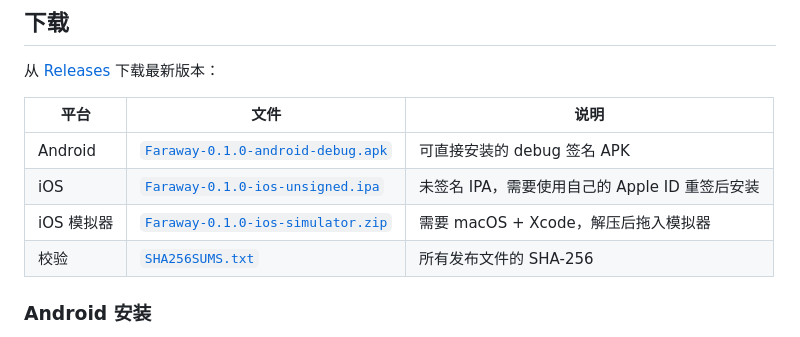
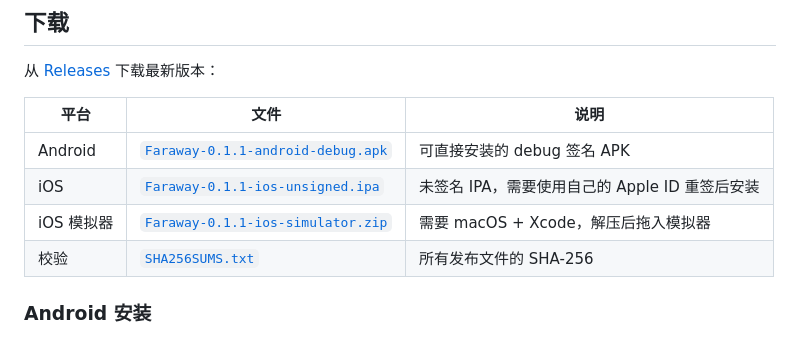
Before and after one commit to Phanstal/Faraway, a Markdown page: README.md, the part around the change. Drawn GitHub-style.

```diff
--- a/README.md
+++ b/README.md
@@ -14,9 +14,9 @@
 
 | 平台       | 文件                                                                                                                              | 说明                                           |
 | ---------- | --------------------------------------------------------------------------------------------------------------------------------- | ---------------------------------------------- |
-| Android    | [`Faraway-0.1.0-android-debug.apk`](https://github.com/Phanstal/Faraway/releases/latest/download/Faraway-0.1.0-android-debug.apk) | 可直接安装的 debug 签名 APK                    |
-| iOS        | [`Faraway-0.1.0-ios-unsigned.ipa`](https://github.com/Phanstal/Faraway/releases/latest/download/Faraway-0.1.0-ios-unsigned.ipa)   | 未签名 IPA，需要使用自己的 Apple ID 重签后安装 |
-| iOS 模拟器 | [`Faraway-0.1.0-ios-simulator.zip`](https://github.com/Phanstal/Faraway/releases/latest/download/Faraway-0.1.0-ios-simulator.zip) | 需要 macOS + Xcode，解压后拖入模拟器           |
+| Android    | [`Faraway-0.1.1-android-debug.apk`](https://github.com/Phanstal/Faraway/releases/latest/download/Faraway-0.1.1-android-debug.apk) | 可直接安装的 debug 签名 APK                    |
+| iOS        | [`Faraway-0.1.1-ios-unsigned.ipa`](https://github.com/Phanstal/Faraway/releases/latest/download/Faraway-0.1.1-ios-unsigned.ipa)   | 未签名 IPA，需要使用自己的 Apple ID 重签后安装 |
+| iOS 模拟器 | [`Faraway-0.1.1-ios-simulator.zip`](https://github.com/Phanstal/Faraway/releases/latest/download/Faraway-0.1.1-ios-simulator.zip) | 需要 macOS + Xcode，解压后拖入模拟器           |
 | 校验       | [`SHA256SUMS.txt`](https://github.com/Phanstal/Faraway/releases/latest/download/SHA256SUMS.txt)                                   | 所有发布文件的 SHA-256                         |
 
 ### Android 安装
```
Also changed, not shown: docs/ACCEPTANCE.md (+5 -5 lines), docs/RELEASE_NOTES.md (+22 -13 lines), docs/screenshots/android-focus.png, 5 other files.
